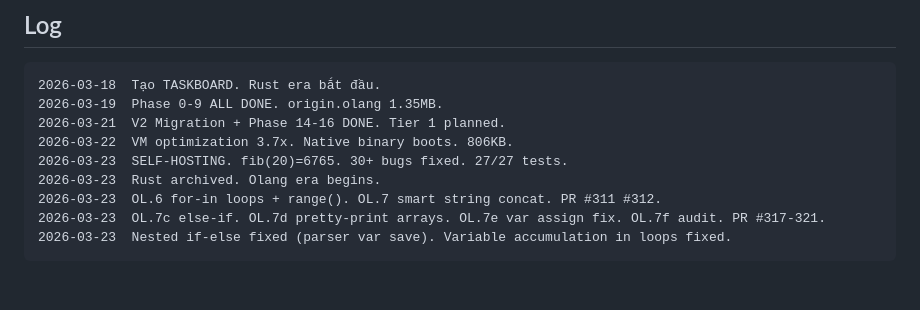
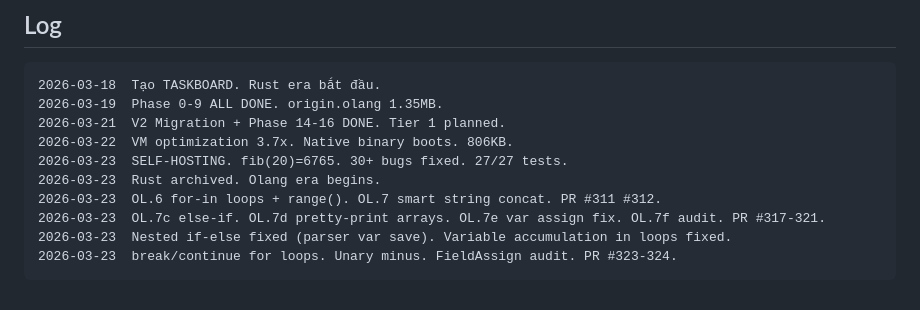
Before and after one commit to goldlotus1810/Origin, a Markdown page: TASKBOARD.md, the part around the change. Drawn GitHub-style.

Commit message:
docs: Update TASKBOARD — break/continue, unary minus done
Co-Authored-By: Claude Opus 4.6 (1M context) <noreply@anthropic.com>

````diff
--- a/TASKBOARD.md
+++ b/TASKBOARD.md
@@ -131,4 +131,5 @@ Parser upgrade, E2E tests, Logic check — TẤT CẢ DONE.
 2026-03-23  OL.6 for-in loops + range(). OL.7 smart string concat. PR #311 #312.
 2026-03-23  OL.7c else-if. OL.7d pretty-print arrays. OL.7e var assign fix. OL.7f audit. PR #317-321.
 2026-03-23  Nested if-else fixed (parser var save). Variable accumulation in loops fixed.
+2026-03-23  break/continue for loops. Unary minus. FieldAssign audit. PR #323-324.
 ```
````
